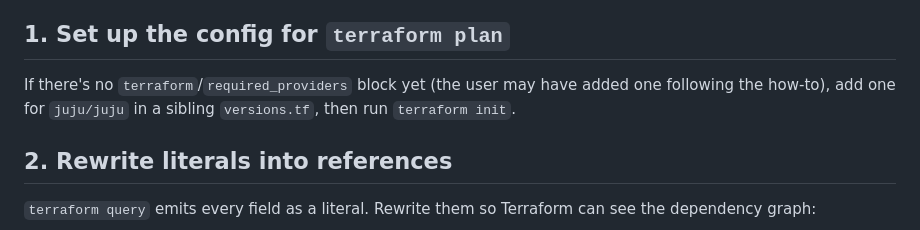
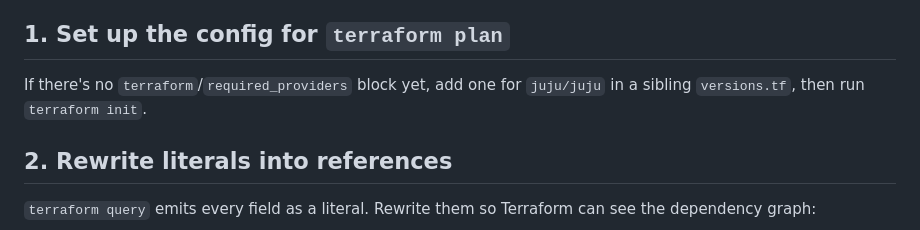
Before and after one commit to juju/terraform-provider-juju, a Markdown page: docs-rtd/skills/tf-model-export-fixup.md, the part around the change. Rendered like a GitHub page.

Commit message:
fix: skill download
some rewording

```diff
--- a/docs-rtd/skills/tf-model-export-fixup.md
+++ b/docs-rtd/skills/tf-model-export-fixup.md
@@ -16,9 +16,8 @@ infrastructure, and complex models need review before applying.
 
 ## 1. Set up the config for `terraform plan`
 
-If there's no `terraform`/`required_providers` block yet (the user may have added one
-following the how-to), add one for `juju/juju` in a sibling `versions.tf`,
-then run `terraform init`.
+If there's no `terraform`/`required_providers` block yet, add one for `juju/juju` in a
+sibling `versions.tf`, then run `terraform init`.
 
 ## 2. Rewrite literals into references
 
```
Also changed, not shown: docs-rtd/howto/import-manual-model.md (+4 -4 lines).
